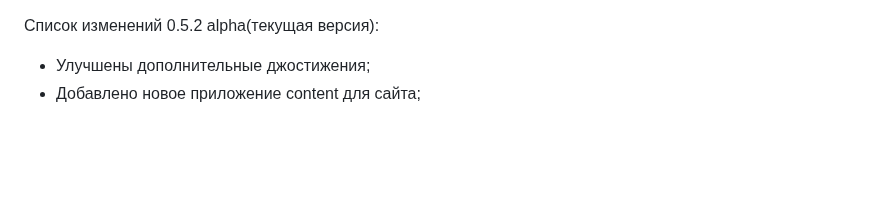
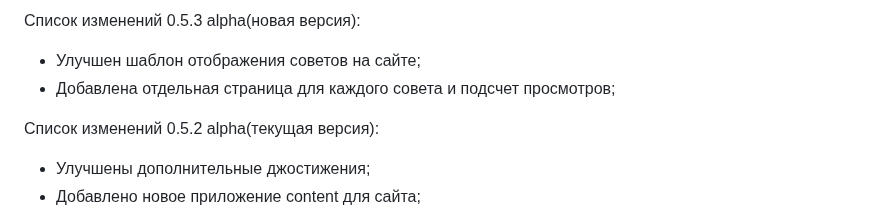
Before and after one commit to 1517mb/cat_time_bot, a Markdown page: CHANGE_LIST.md, the part around the change. Drawn GitHub-style; blank space fills up the shorter version.

Commit message:
Update CHANGE_LIST

```diff
--- a/CHANGE_LIST.md
+++ b/CHANGE_LIST.md
@@ -1,3 +1,7 @@
+Список изменений 0.5.3 alpha(новая версия):
+- Улучшен шаблон отображения советов на сайте;
+- Добавлена отдельная страница для каждого совета и подсчет просмотров;
+
 Список изменений 0.5.2 alpha(текущая версия):
 - Улучшены дополнительные джостижения;
 - Добавлено новое приложение content для сайта;
```
